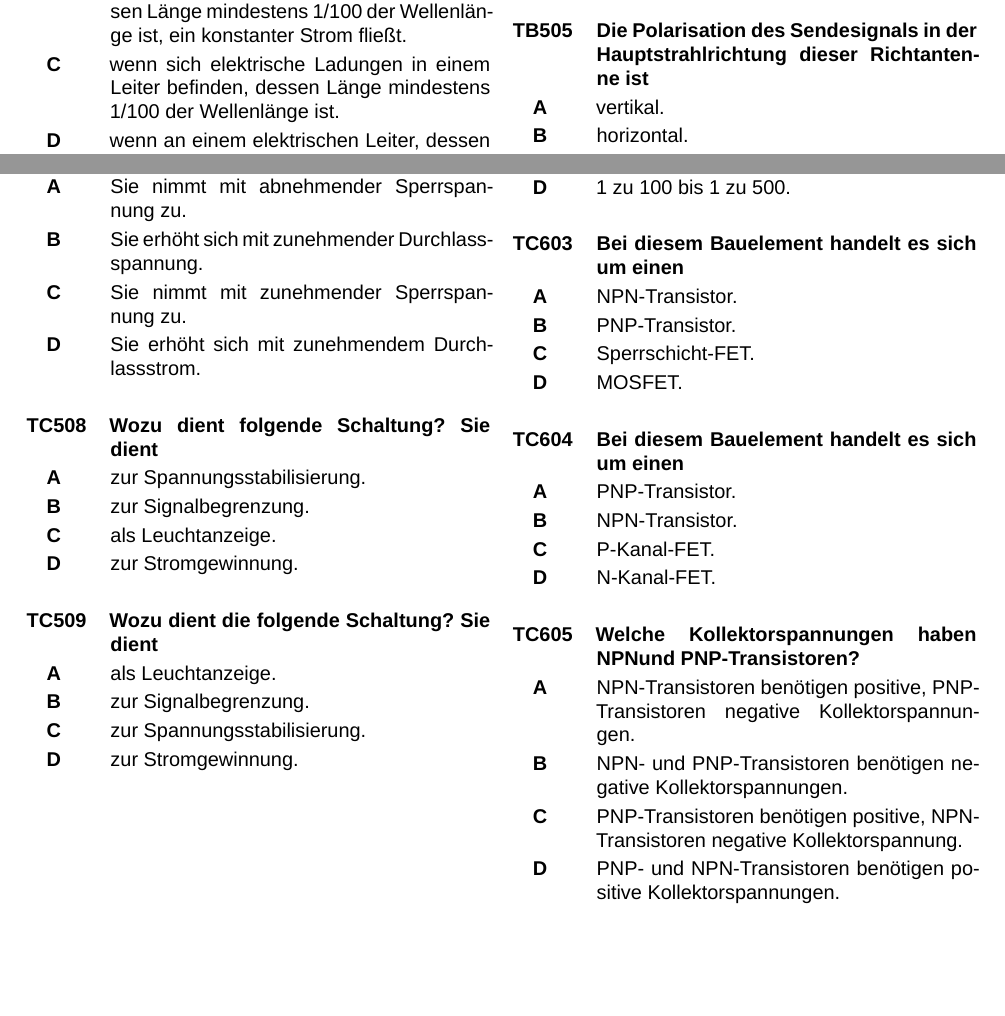
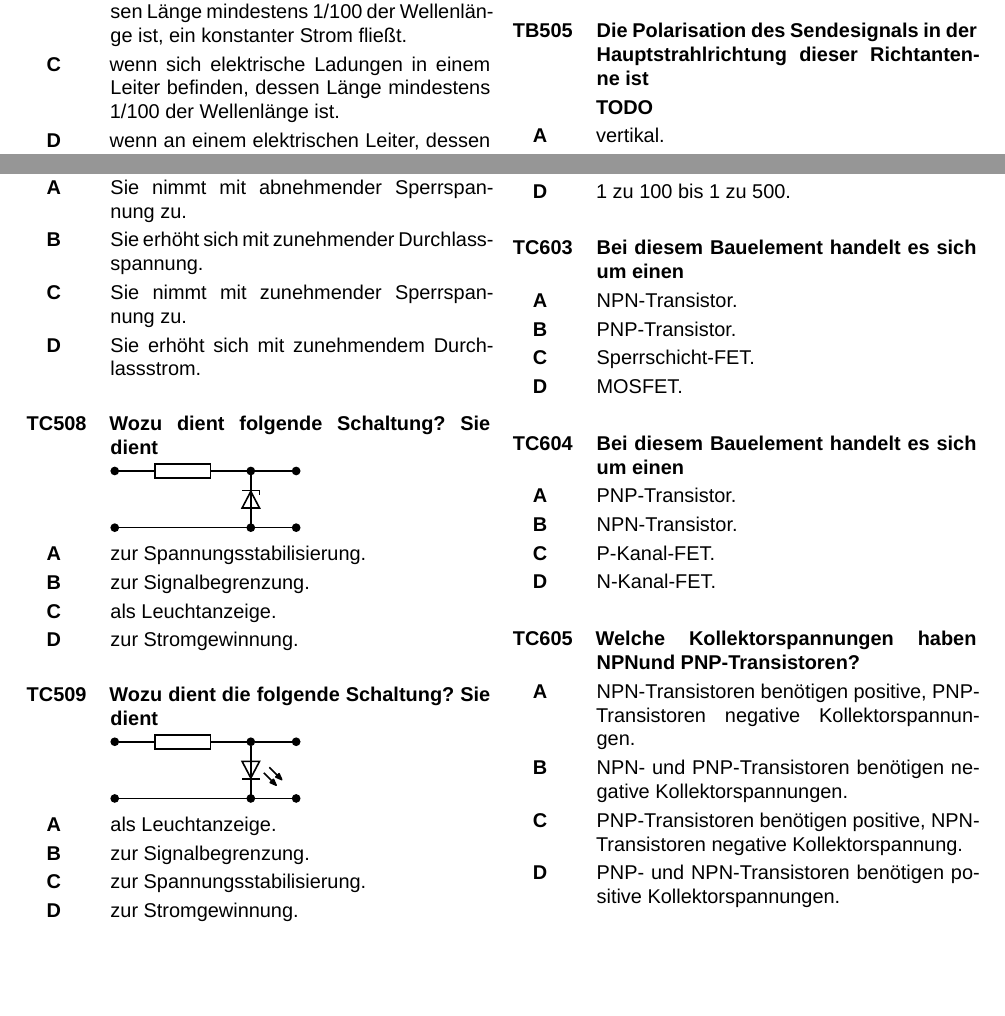
Before and after one commit to xfbs/afp-data, a LaTeX document (technike/technik_e.tex, which reads technike/questions.tex): two parts of pages 8 and 15 of 48, joined at a grey line, cut so that both start at the same text. Compiled offline with XeLaTeX; a missing font is replaced by an installed copy or a similar font.

Commit message:
adds more graphics

```diff
--- a/technike/questions.tex
+++ b/technike/questions.tex
@@ -307,6 +307,7 @@
 \end{question}
 
 \begin{question}{TB505}{Die Polarisation des Sendesignals in der Hauptstrahlrichtung dieser Richtantenne ist}
+\graphic{\textbf{TODO}}
 \answer{vertikal.}
 \answer{horizontal.}
 \answer{rechtsdrehend.}
@@ -799,6 +800,17 @@
 \end{question}
 
 \begin{question}{TC508}{Wozu dient folgende Schaltung? Sie dient}
+\graphic{\begin{tikzpicture}[circuit ee IEC,y=0.5cm,x=0.8cm]
+    \node [contact] (a) at (0,2) {};
+    \node [contact] (b) at (3,2) {};
+    \node [contact] (c) at (4,2) {};
+    \node [contact] (d) at (0,0) {};
+    \node [contact] (e) at (3,0) {};
+    \node [contact] (f) at (4,0) {};
+    \draw (a) to [resistor] (b) to (c);
+    \draw (e) to [Zener diode] (b);
+    \draw (d) to (e) to (f);
+\end{tikzpicture}}
 \answer{zur Spannungsstabilisierung.}
 \answer{zur Signalbegrenzung.}
 \answer{als Leuchtanzeige.}
```
Also changed, not shown: technike/questions.tex (19 more changed lines).
